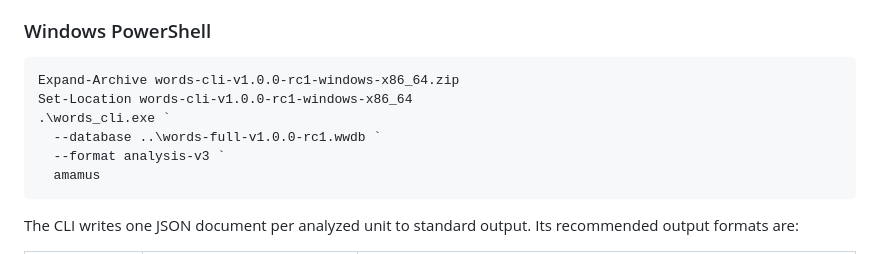
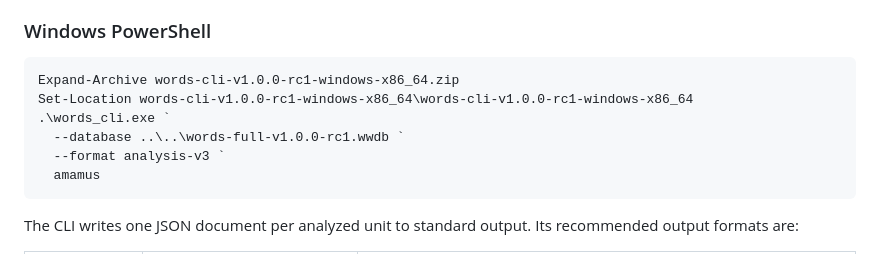
Before and after one commit to Fabio3rs/WordsWASM, a Markdown page: README.md, the part around the change. Drawn GitHub-style.

Commit message:
docs(README.md): update windows installation paths
Correct the directory path and database relative path in the PowerShell
example to match the actual archive structure and file location.

````diff
--- a/README.md
+++ b/README.md
@@ -79,9 +79,9 @@ and directory name. For macOS, substitute either the `macos-arm64` or
 
 ```powershell
 Expand-Archive words-cli-v1.0.0-rc1-windows-x86_64.zip
-Set-Location words-cli-v1.0.0-rc1-windows-x86_64
+Set-Location words-cli-v1.0.0-rc1-windows-x86_64\words-cli-v1.0.0-rc1-windows-x86_64
 .\words_cli.exe `
-  --database ..\words-full-v1.0.0-rc1.wwdb `
+  --database ..\..\words-full-v1.0.0-rc1.wwdb `
   --format analysis-v3 `
   amamus
 ```
````
